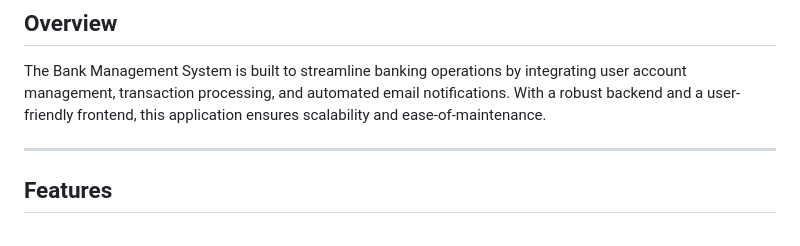
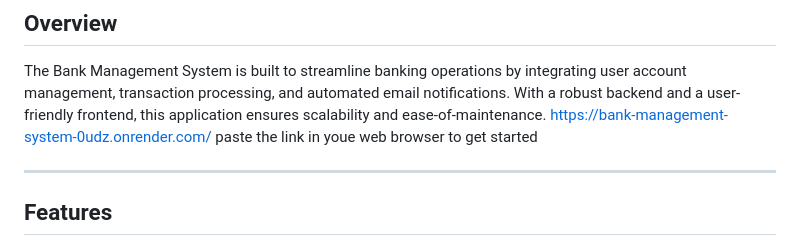
Before and after one commit to willy-havertz/bank-management-system, a Markdown page: README.md, the part around the change. Drawn GitHub-style.

```diff
--- a/README.md
+++ b/README.md
@@ -21,6 +21,7 @@ The Bank Management System is a full-stack application designed to manage bankin
 ## Overview
 
 The Bank Management System is built to streamline banking operations by integrating user account management, transaction processing, and automated email notifications. With a robust backend and a user-friendly frontend, this application ensures scalability and ease-of-maintenance.
+https://bank-management-system-0udz.onrender.com/   paste the link in  youe web browser to get started
 
 ---
 
```
